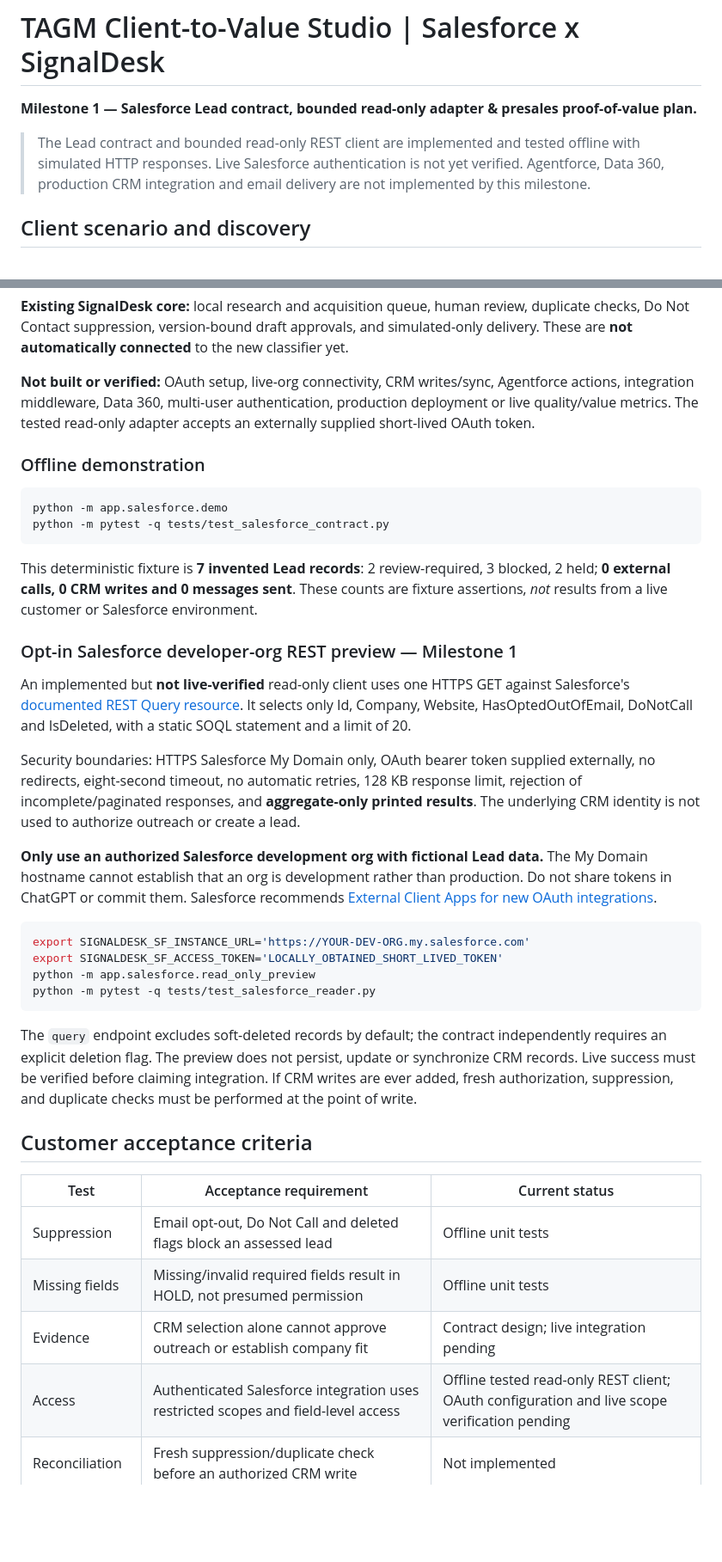
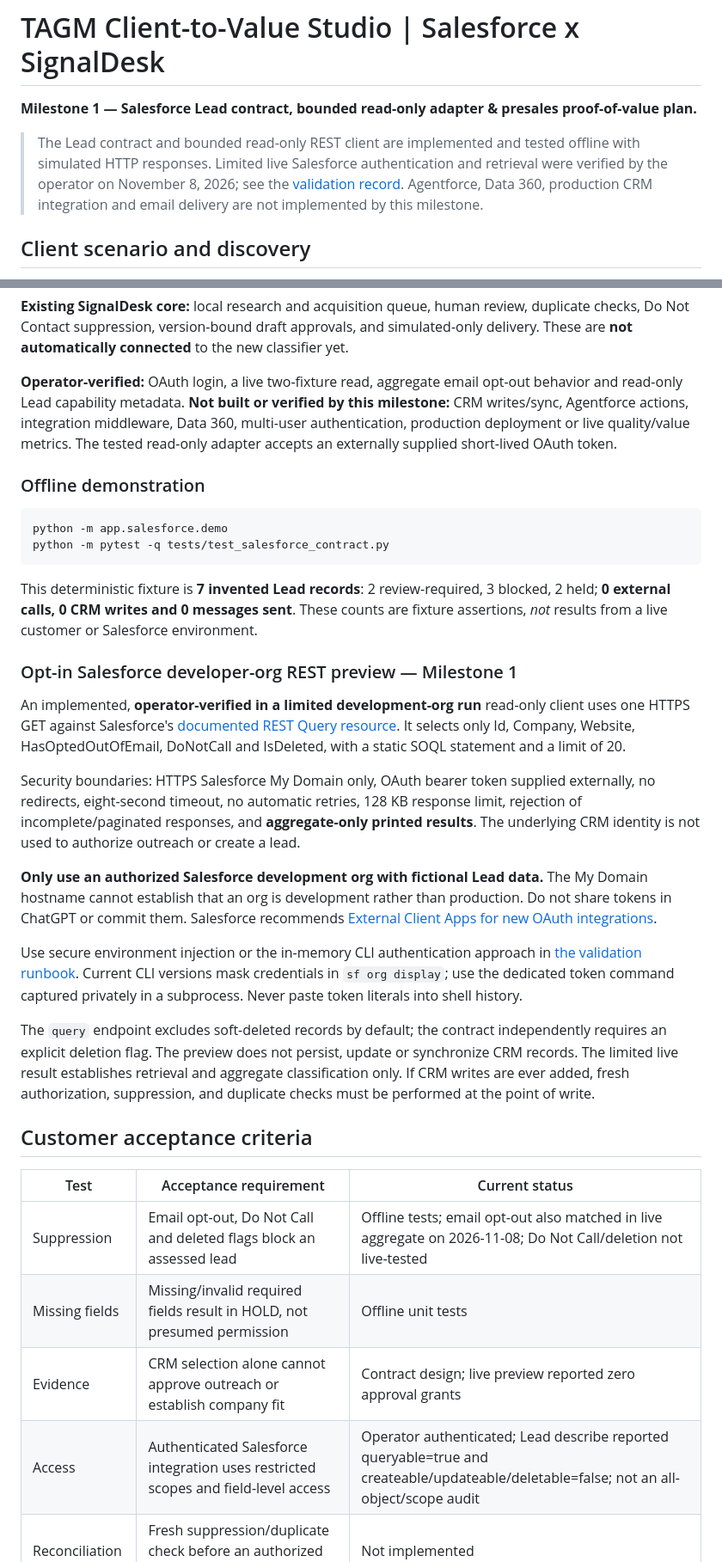
Before and after one commit to TAM-DS/SignalDesk-Acquisition-Intelligence, a Markdown page: docs/SALESFORCE_POV.md, 2 parts joined by grey strips. Shown at 86% size. Rendered like a GitHub page; blank space fills up the shorter version.

Commit message:
docs: record operator-verified Salesforce live validation

````diff
--- a/docs/SALESFORCE_POV.md
+++ b/docs/SALESFORCE_POV.md
@@ -2,7 +2,7 @@
 
 **Milestone 1 — Salesforce Lead contract, bounded read-only adapter & presales proof-of-value plan.**
 
-> The Lead contract and bounded read-only REST client are implemented and tested offline with simulated HTTP responses. Live Salesforce authentication is not yet verified. Agentforce, Data 360, production CRM integration and email delivery are not implemented by this milestone.
+> The Lead contract and bounded read-only REST client are implemented and tested offline with simulated HTTP responses. Limited live Salesforce authentication and retrieval were verified by the operator on November 8, 2026; see the [validation record](SALESFORCE_DEV_ORG_VALIDATION.md). Agentforce, Data 360, production CRM integration and email delivery are not implemented by this milestone.
 
 ## Client scenario and discovery
 
@@ -37,7 +37,7 @@ flowchart TD
 
 **Existing SignalDesk core:** local research and acquisition queue, human review, duplicate checks, Do Not Contact suppression, version-bound draft approvals, and simulated-only delivery. These are **not automatically connected** to the new classifier yet.
 
-**Not built or verified:** OAuth setup, live-org connectivity, CRM writes/sync, Agentforce actions, integration middleware, Data 360, multi-user authentication, production deployment or live quality/value metrics. The tested read-only adapter accepts an externally supplied short-lived OAuth token.
+**Operator-verified:** OAuth login, a live two-fixture read, aggregate email opt-out behavior and read-only Lead capability metadata. **Not built or verified by this milestone:** CRM writes/sync, Agentforce actions, integration middleware, Data 360, multi-user authentication, production deployment or live quality/value metrics. The tested read-only adapter accepts an externally supplied short-lived OAuth token.
 
 ### Offline demonstration
 
@@ -50,29 +50,27 @@ This deterministic fixture is **7 invented Lead records**: 2 review-required, 3
 
 ### Opt-in Salesforce developer-org REST preview — Milestone 1
 
-An implemented but **not live-verified** read-only client uses one HTTPS GET against Salesforce's [documented REST Query resource](https://developer.salesforce.com/docs/platform/api-rest/guide/resources-query.html). It selects only Id, Company, Website, HasOptedOutOfEmail, DoNotCall and IsDeleted, with a static SOQL statement and a limit of 20.
+An implemented, **operator-verified in a limited development-org run** read-only client uses one HTTPS GET against Salesforce's [documented REST Query resource](https://developer.salesforce.com/docs/platform/api-rest/guide/resources-query.html). It selects only Id, Company, Website, HasOptedOutOfEmail, DoNotCall and IsDeleted, with a static SOQL statement and a limit of 20.
 
 Security boundaries: HTTPS Salesforce My Domain only, OAuth bearer token supplied externally, no redirects, eight-second timeout, no automatic retries, 128 KB response limit, rejection of incomplete/paginated responses, and **aggregate-only printed results**. The underlying CRM identity is not used to authorize outreach or create a lead.
 
 **Only use an authorized Salesforce development org with fictional Lead data.** The My Domain hostname cannot establish that an org is development rather than production. Do not share tokens in ChatGPT or commit them. Salesforce recommends [External Client Apps for new OAuth integrations](https://developer.salesforce.com/docs/platform/api-rest/guide/intro-oauth-and-connected-apps.html).
 
-```bash
-export SIGNALDESK_SF_INSTANCE_URL='https://YOUR-DEV-ORG.my.salesforce.com'
-export SIGNALDESK_SF_ACCESS_TOKEN='LOCALLY_OBTAINED_SHORT_LIVED_TOKEN'
-python -m app.salesforce.read_only_preview
-python -m pytest -q tests/test_salesforce_reader.py
-```
+Use secure environment injection or the in-memory CLI authentication approach in
+[the validation runbook](SALESFORCE_DEV_ORG_VALIDATION.md). Current CLI versions
+mask credentials in `sf org display`; use the dedicated token command captured
+privately in a subprocess. Never paste token literals into shell history.
 
-The `query` endpoint excludes soft-deleted records by default; the contract independently requires an explicit deletion flag. The preview does not persist, update or synchronize CRM records. Live success must be verified before claiming integration. If CRM writes are ever added, fresh authorization, suppression, and duplicate checks must be performed at the point of write.
+The `query` endpoint excludes soft-deleted records by default; the contract independently requires an explicit deletion flag. The preview does not persist, update or synchronize CRM records. The limited live result establishes retrieval and aggregate classification only. If CRM writes are ever added, fresh authorization, suppression, and duplicate checks must be performed at the point of write.
 
 ## Customer acceptance criteria
 
 | Test | Acceptance requirement | Current status |
 |---|---|---|
-| Suppression | Email opt-out, Do Not Call and deleted flags block an assessed lead | Offline unit tests |
+| Suppression | Email opt-out, Do Not Call and deleted flags block an assessed lead | Offline tests; email opt-out also matched in live aggregate on 2026-11-08; Do Not Call/deletion not live-tested |
 | Missing fields | Missing/invalid required fields result in HOLD, not presumed permission | Offline unit tests |
-| Evidence | CRM selection alone cannot approve outreach or establish company fit | Contract design; live integration pending |
-| Access | Authenticated Salesforce integration uses restricted scopes and field-level access | Offline tested read-only REST client; OAuth configuration and live scope verification pending |
+| Evidence | CRM selection alone cannot approve outreach or establish company fit | Contract design; live preview reported zero approval grants |
+| Access | Authenticated Salesforce integration uses restricted scopes and field-level access | Operator authenticated; Lead describe reported queryable=true and createable/updateable/deletable=false; not an all-object/scope audit |
 | Reconciliation | Fresh suppression/duplicate check before an authorized CRM write | Not implemented |
 | Reliability | Record observable latency, failures, fallbacks and request costs | Not implemented |
 | Governance | Exact reviewer, purpose and approved content logged for any consequential action | Existing SignalDesk local boundary; live CRM pending |
````
Also changed, not shown: other parts of docs/SALESFORCE_POV.md (+13 -4 lines).
